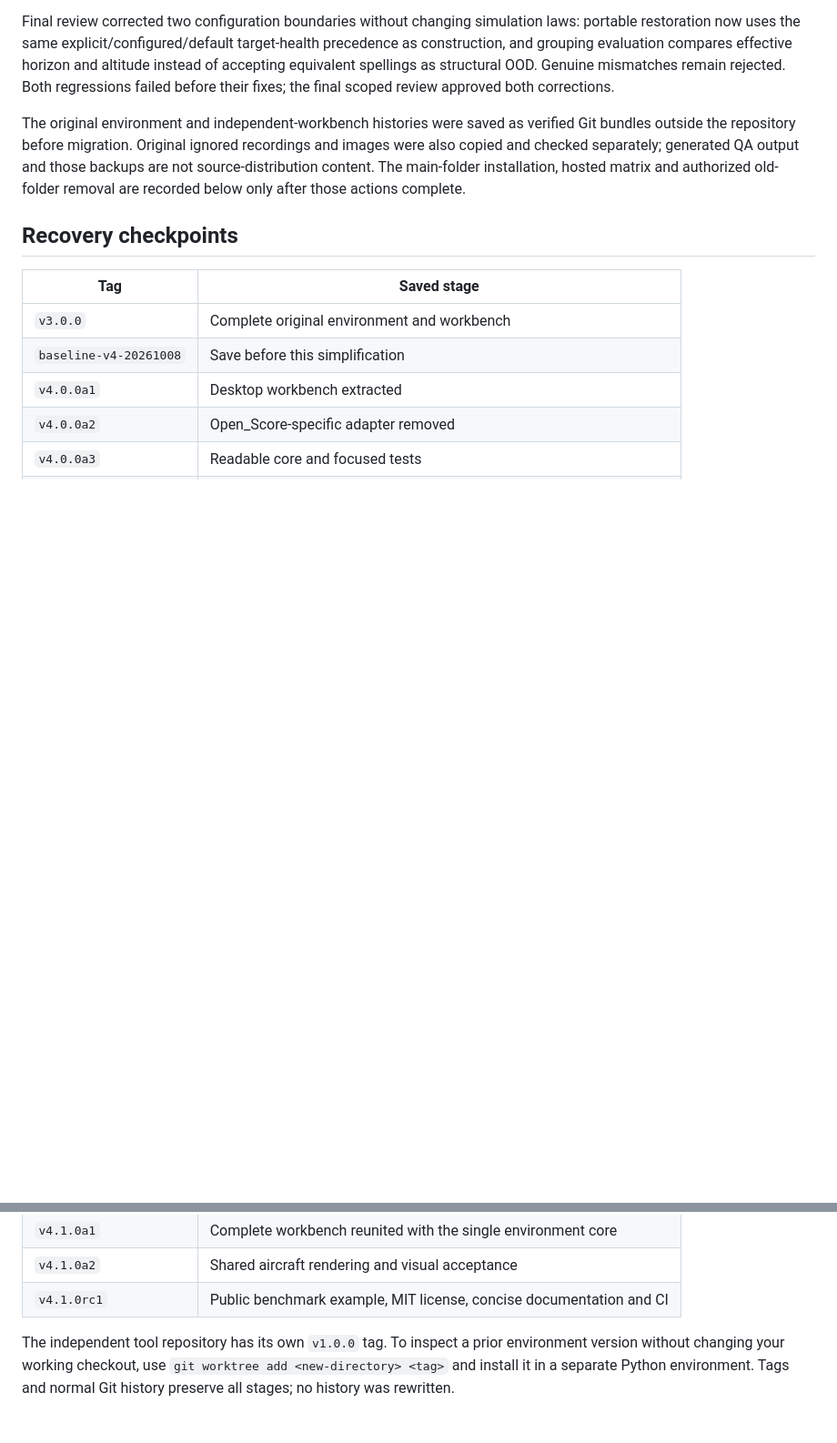
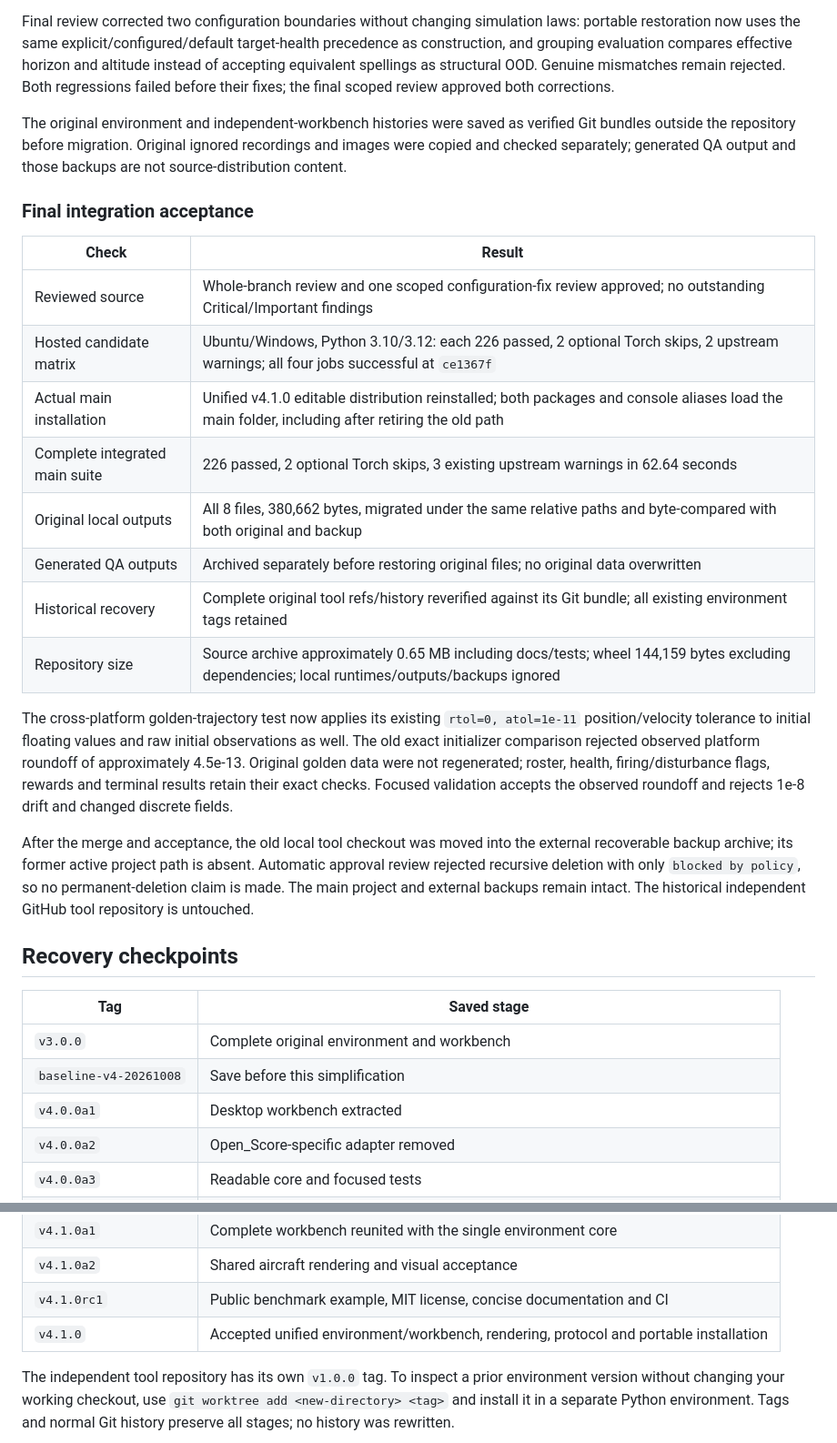
Before and after one commit to Sailero/SkyHAD, a Markdown page: docs/VALIDATION.md, 2 parts joined by grey strips. Shown at 91% size. GitHub-like rendering; blank space fills up the shorter version.

Commit message:
docs: record unified SkyHAD v4.1.0 acceptance

```diff
--- a/docs/VALIDATION.md
+++ b/docs/VALIDATION.md
@@ -109,7 +109,24 @@ The frozen defender example is an evaluation starting point, not a trained MARL
 
 Final review corrected two configuration boundaries without changing simulation laws: portable restoration now uses the same explicit/configured/default target-health precedence as construction, and grouping evaluation compares effective horizon and altitude instead of accepting equivalent spellings as structural OOD. Genuine mismatches remain rejected. Both regressions failed before their fixes; the final scoped review approved both corrections.
 
-The original environment and independent-workbench histories were saved as verified Git bundles outside the repository before migration. Original ignored recordings and images were also copied and checked separately; generated QA output and those backups are not source-distribution content. The main-folder installation, hosted matrix and authorized old-folder removal are recorded below only after those actions complete.
+The original environment and independent-workbench histories were saved as verified Git bundles outside the repository before migration. Original ignored recordings and images were copied and checked separately; generated QA output and those backups are not source-distribution content.
+
+### Final integration acceptance
+
+| Check | Result |
+| --- | --- |
+| Reviewed source | Whole-branch review and one scoped configuration-fix review approved; no outstanding Critical/Important findings |
+| Hosted candidate matrix | Ubuntu/Windows, Python 3.10/3.12: each 226 passed, 2 optional Torch skips, 2 upstream warnings; all four jobs successful at `ce1367f` |
+| Actual main installation | Unified v4.1.0 editable distribution reinstalled; both packages and console aliases load the main folder, including after retiring the old path |
+| Complete integrated main suite | 226 passed, 2 optional Torch skips, 3 existing upstream warnings in 62.64 seconds |
+| Original local outputs | All 8 files, 380,662 bytes, migrated under the same relative paths and byte-compared with both original and backup |
+| Generated QA outputs | Archived separately before restoring original files; no original data overwritten |
+| Historical recovery | Complete original tool refs/history reverified against its Git bundle; all existing environment tags retained |
+| Repository size | Source archive approximately 0.65 MB including docs/tests; wheel 144,159 bytes excluding dependencies; local runtimes/outputs/backups ignored |
+
+The cross-platform golden-trajectory test now applies its existing `rtol=0, atol=1e-11` position/velocity tolerance to initial floating values and raw initial observations as well. The old exact initializer comparison rejected observed platform roundoff of approximately 4.5e-13. Original golden data were not regenerated; roster, health, firing/disturbance flags, rewards and terminal results retain their exact checks. Focused validation accepts the observed roundoff and rejects 1e-8 drift and changed discrete fields.
+
+After the merge and acceptance, the old local tool checkout was moved into the external recoverable backup archive; its former active project path is absent. Automatic approval review rejected recursive deletion with only `blocked by policy`, so no permanent-deletion claim is made. The main project and external backups remain intact. The historical independent GitHub tool repository is untouched.
 
 ## Recovery checkpoints
 
@@ -131,5 +148,6 @@ The original environment and independent-workbench histories were saved as verif
 | `v4.1.0a1` | Complete workbench reunited with the single environment core |
 | `v4.1.0a2` | Shared aircraft rendering and visual acceptance |
 | `v4.1.0rc1` | Public benchmark example, MIT license, concise documentation and CI |
+| `v4.1.0` | Accepted unified environment/workbench, rendering, protocol and portable installation |
 
 The independent tool repository has its own `v1.0.0` tag. To inspect a prior environment version without changing your working checkout, use `git worktree add <new-directory> <tag>` and install it in a separate Python environment. Tags and normal Git history preserve all stages; no history was rewritten.
```
